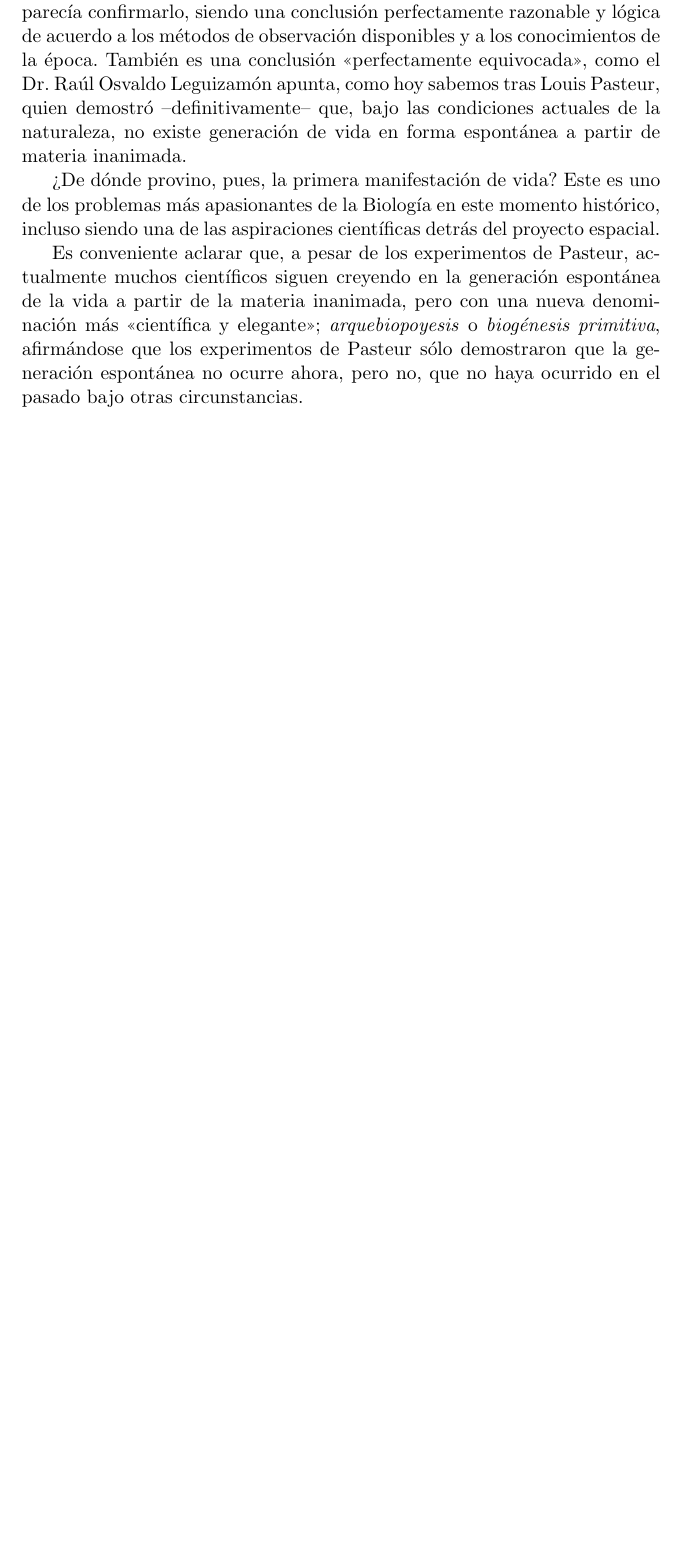
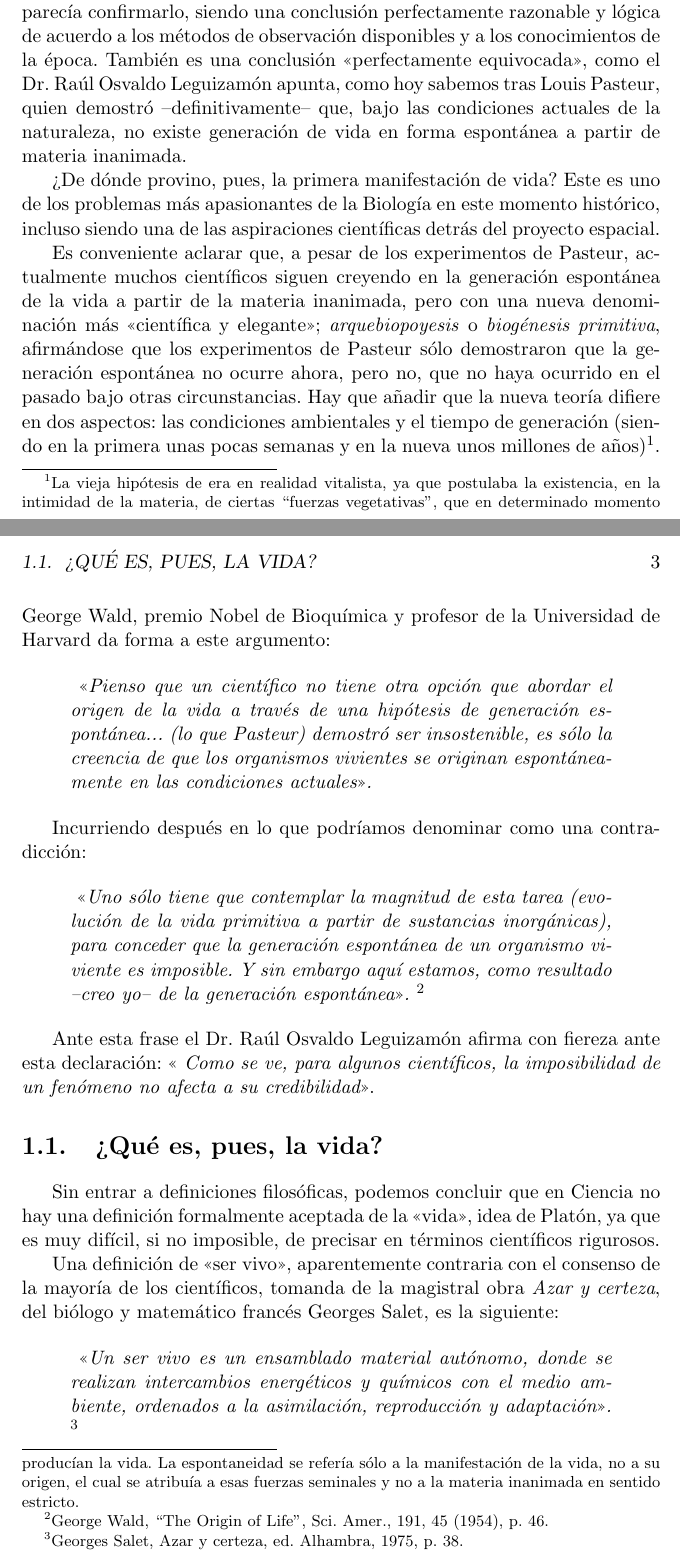
Before and after one commit to balonc/tex, a LaTeX book (Apologética/apologetica.tex): part of page 3 of 3 before the commit and two parts of pages 3 and 4 of 5 after it, the two joined at a grey line, cut so that both start at the same text, the shorter picture padded with empty space. Compiled offline with pdfLaTeX.

Commit message:
Avances en Apologética Científica

```diff
--- a/Apologética/apologetica.tex
+++ b/Apologética/apologetica.tex
@@ -1,4 +1,4 @@
-\documentclass[11pt, oneside, titlepage]{article}
+\documentclass[11pt, oneside, titlepage]{book}
 \usepackage{fancyhdr}
 \usepackage{graphicx}
 \usepackage{imakeidx}
@@ -39,6 +40,55 @@
     siguen creyendo en la generación espontánea de la vida a partir de la materia inanimada, pero con una
     nueva denominación más <<científica y elegante>>; \textit{arquebiopoyesis} o \textit{biogénesis primitiva},
     afirmándose que los experimentos de Pasteur sólo demostraron que la generación espontánea no ocurre ahora,
-    pero no, que no haya ocurrido en el pasado bajo otras circunstancias.
+    pero no, que no haya ocurrido en el pasado bajo otras circunstancias. Hay que añadir que la nueva teoría
+    difiere en dos aspectos: las condiciones ambientales y el tiempo de generación (siendo en la primera unas
+    pocas semanas y en la nueva unos millones de años)\footnote{
+        La vieja hipótesis de era en realidad vitalista, ya que postulaba la existencia, en la intimidad de la materia, de ciertas “fuerzas vegetativas”, que en determinado momento producían la vida. La
+        espontaneidad se refería sólo a la manifestación de la vida, no a su origen, el cual se atribuía a esas fuerzas
+        seminales y no a la materia inanimada en sentido estricto.
+    }. George Wald, premio Nobel de
+    Bioquímica y profesor de la Universidad de Harvard da forma a este argumento:
 
+    \begin{quote}
+        \textit{
+            <<Pienso que un científico no tiene otra opción que abordar el origen de la vida a través de una
+            hipótesis de generación espontánea... (lo que Pasteur) demostró ser insostenible, es sólo la creencia
+            de que los organismos vivientes se originan espontáneamente en las condiciones actuales>>.
+        }
+    \end{quote}
 
+    Incurriendo después en lo que podríamos denominar como una contradicción:
+
+    \begin{quote}
+        \textit{
+            <<Uno sólo tiene que contemplar la magnitud de esta tarea (evolución de la vida primitiva a
+            partir de sustancias inorgánicas), para conceder que la generación espontánea de un organismo viviente
+            es imposible. Y sin embargo aquí estamos, como resultado --creo yo-- de la generación espontánea>>.
+            \footnote{
+                George Wald, “The Origin of Life”, Sci. Amer., 191, 45 (1954), p. 46.
+            }
+        }
+    \end{quote}
+
+    Ante esta frase el Dr. Raúl Osvaldo Leguizamón afirma con fiereza ante esta declaración: \textit{<<
+    Como se ve, para algunos científicos, la imposibilidad de un fenómeno no afecta a su credibilidad>>}.
+
+    \section{¿Qué es, pues, la vida?}
+
+        Sin entrar a definiciones filosóficas, podemos concluir que en Ciencia no hay una definición formalmente
+        aceptada de la <<vida>>, idea de Platón, ya que es muy difícil, si no imposible, de precisar en términos
+        científicos rigurosos.
+
+        Una definición de <<ser vivo>>, aparentemente contraria con el consenso de la mayoría de los científicos,
+        tomanda de la magistral obra \textit{Azar y certeza}, del biólogo y matemático francés Georges Salet, es
+        la siguiente:
+
+        \begin{quote}
+            \textit{
+                <<Un ser vivo es un ensamblado material autónomo, donde se realizan intercambios energéticos y
+                químicos con el medio ambiente, ordenados a la asimilación, reproducción y adaptación>>.
+                \footnote{
+                    Georges Salet, Azar y certeza, ed. Alhambra, 1975, p. 38.
+                }
+            }
+        \end{quote}
```
Also changed, not shown: Apologética/apologetica.tex (7 more changed lines).
